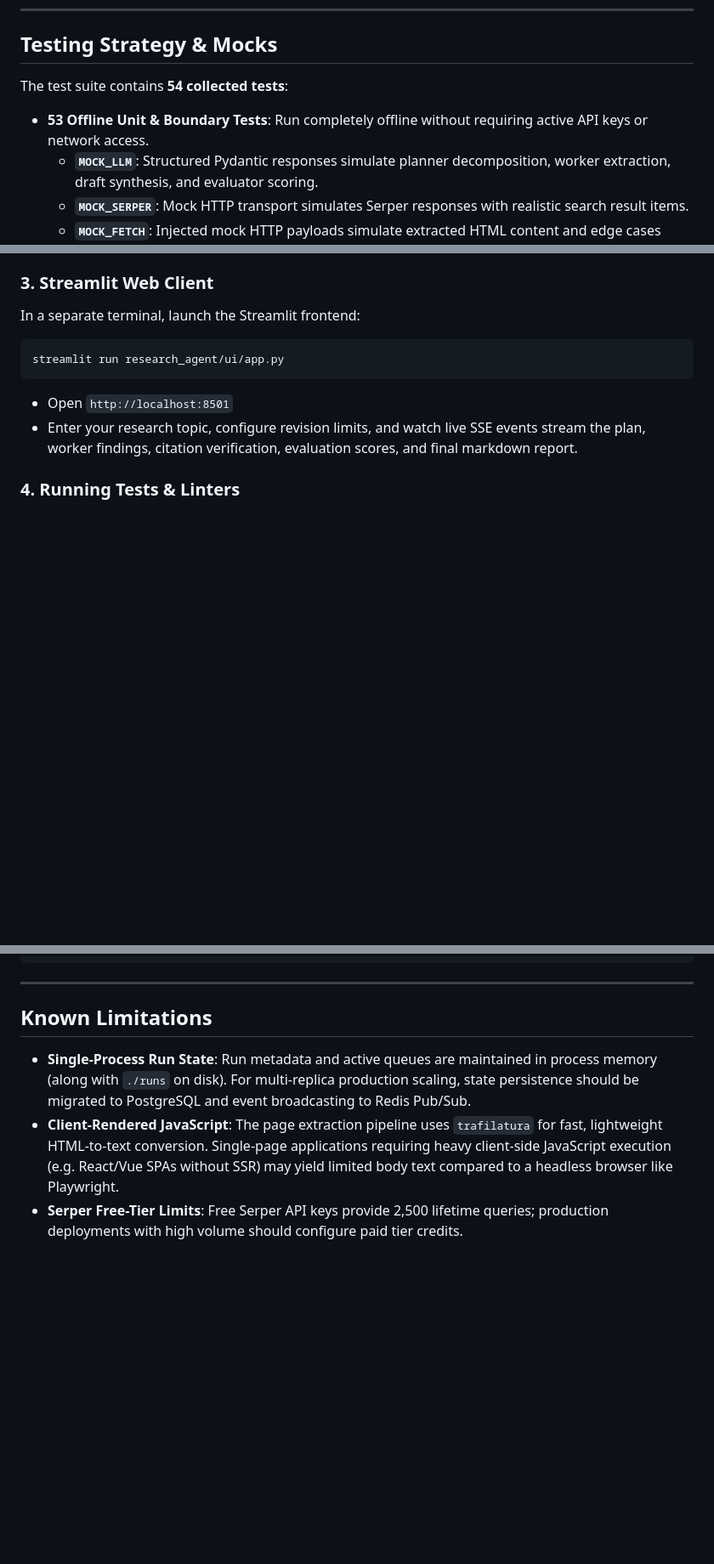
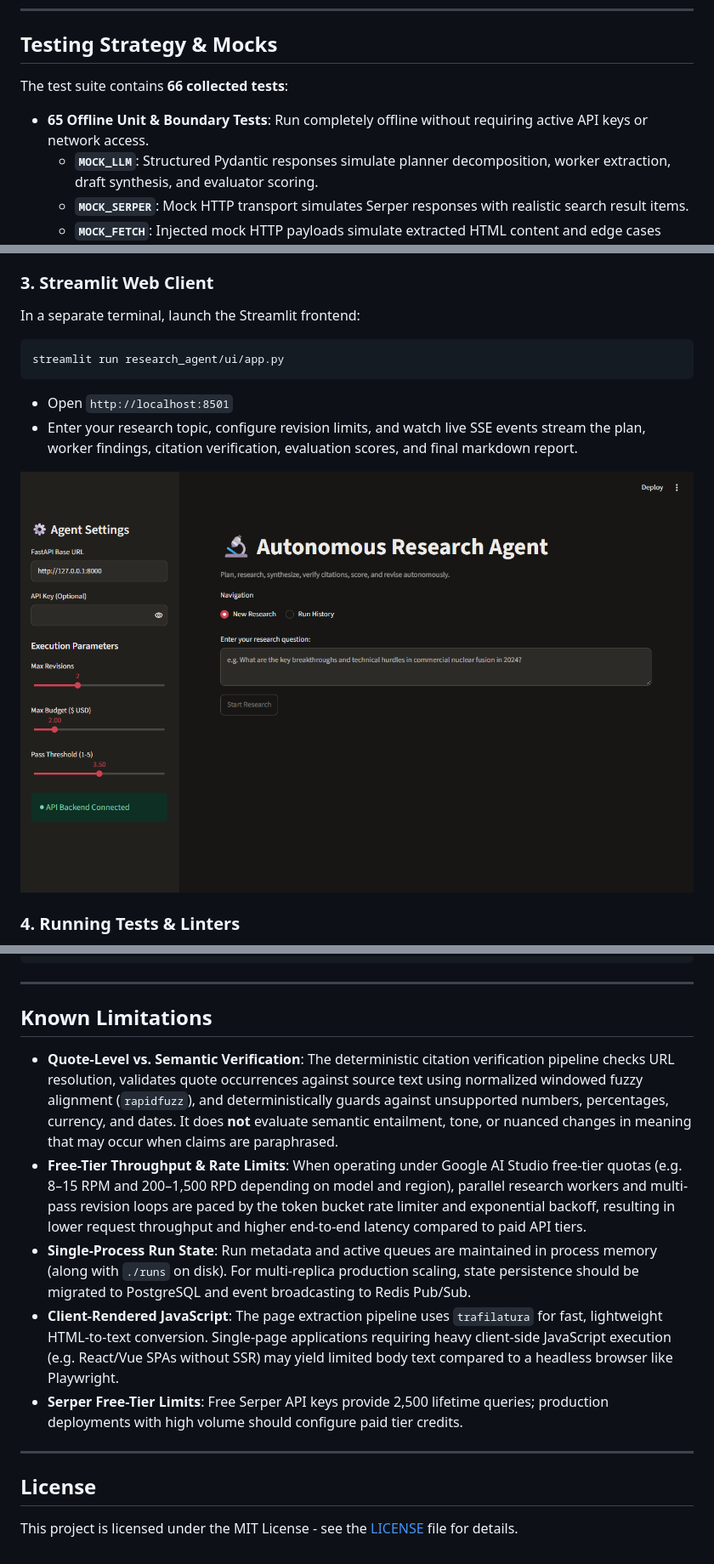
Before and after one commit to r3kt003-web/rabbit-hole, a Markdown page: README.md, 3 parts joined by grey strips. Shown at 85% size. Drawn GitHub-style; pictures changed too: docs/ui_screenshot.png (added); blank space fills up the shorter version.

Commit message:
docs(hygiene): add MIT license, UI screenshot asset, and verifier/throughput limitations

```diff
--- a/README.md
+++ b/README.md
@@ -138,8 +138,8 @@ flowchart TD
 
 ## Testing Strategy & Mocks
 
-The test suite contains **54 collected tests**:
-- **53 Offline Unit & Boundary Tests**: Run completely offline without requiring active API keys or network access.
+The test suite contains **66 collected tests**:
+- **65 Offline Unit & Boundary Tests**: Run completely offline without requiring active API keys or network access.
   - **`MOCK_LLM`**: Structured Pydantic responses simulate planner decomposition, worker extraction, draft synthesis, and evaluator scoring.
   - **`MOCK_SERPER`**: Mock HTTP transport simulates Serper responses with realistic search result items.
   - **`MOCK_FETCH`**: Injected mock HTTP payloads simulate extracted HTML content and edge cases (404s, timeouts, empty bodies).
@@ -301,6 +301,8 @@ streamlit run research_agent/ui/app.py
 - Open `http://localhost:8501`
 - Enter your research topic, configure revision limits, and watch live SSE events stream the plan, worker findings, citation verification, evaluation scores, and final markdown report.
 
+![Streamlit Web Interface](docs/ui_screenshot.png)
+
 ### 4. Running Tests & Linters
 
 The test suite and code quality checks run automatically on GitHub Actions CI across both **Python 3.11** and **Python 3.13** on every push and pull request to `main`.
@@ -319,6 +321,14 @@ ruff check .
 
 ## Known Limitations
 
+- **Quote-Level vs. Semantic Verification**: The deterministic citation verification pipeline checks URL resolution, validates quote occurrences against source text using normalized windowed fuzzy alignment (`rapidfuzz`), and deterministically guards against unsupported numbers, percentages, currency, and dates. It does **not** evaluate semantic entailment, tone, or nuanced changes in meaning that may occur when claims are paraphrased.
+- **Free-Tier Throughput & Rate Limits**: When operating under Google AI Studio free-tier quotas (e.g. 8–15 RPM and 200–1,500 RPD depending on model and region), parallel research workers and multi-pass revision loops are paced by the token bucket rate limiter and exponential backoff, resulting in lower request throughput and higher end-to-end latency compared to paid API tiers.
 - **Single-Process Run State**: Run metadata and active queues are maintained in process memory (along with `./runs` on disk). For multi-replica production scaling, state persistence should be migrated to PostgreSQL and event broadcasting to Redis Pub/Sub.
 - **Client-Rendered JavaScript**: The page extraction pipeline uses `trafilatura` for fast, lightweight HTML-to-text conversion. Single-page applications requiring heavy client-side JavaScript execution (e.g. React/Vue SPAs without SSR) may yield limited body text compared to a headless browser like Playwright.
 - **Serper Free-Tier Limits**: Free Serper API keys provide 2,500 lifetime queries; production deployments with high volume should configure paid tier credits.
+
+---
+
+## License
+
+This project is licensed under the MIT License - see the [LICENSE](LICENSE) file for details.
```
Also changed, not shown: docs/README.md (added, +6 -0 lines), 2 other files.
